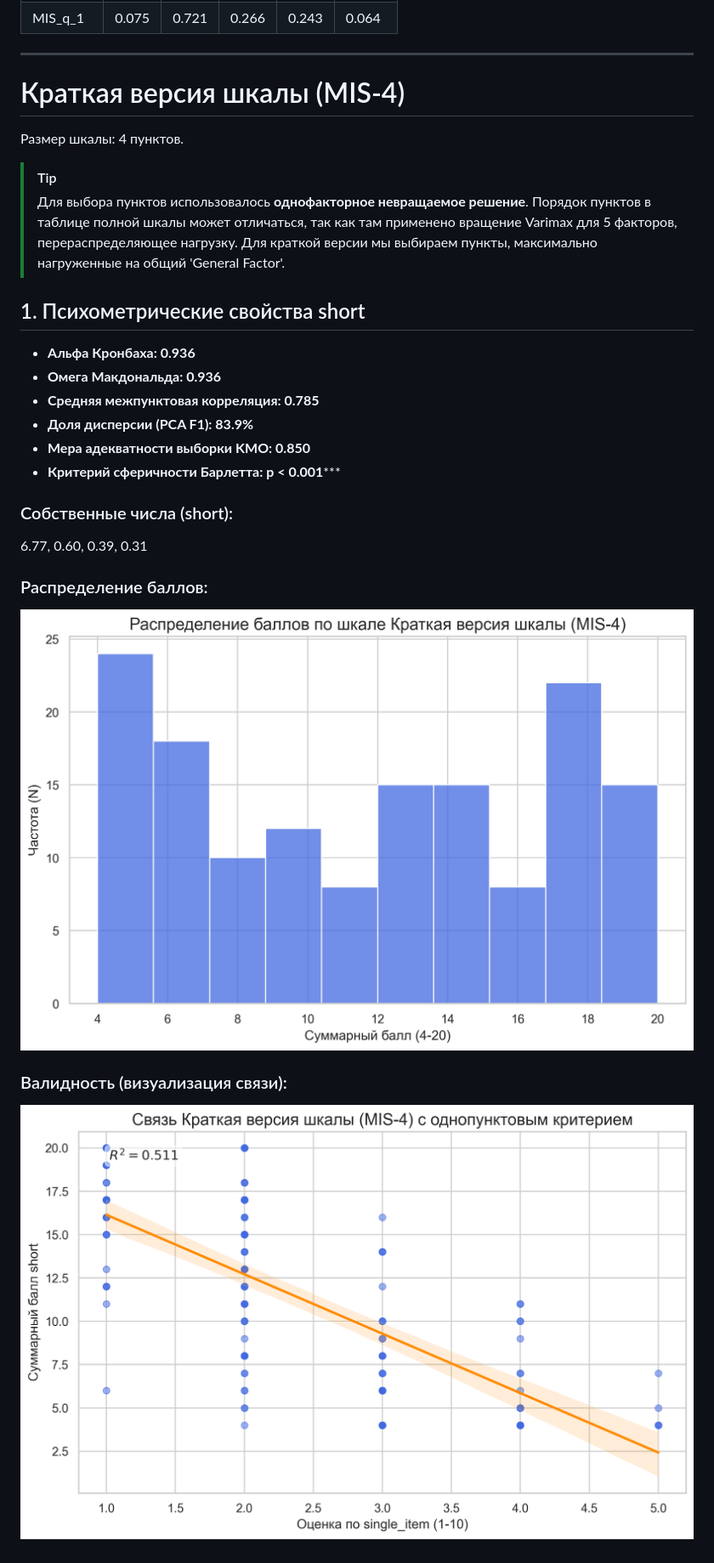
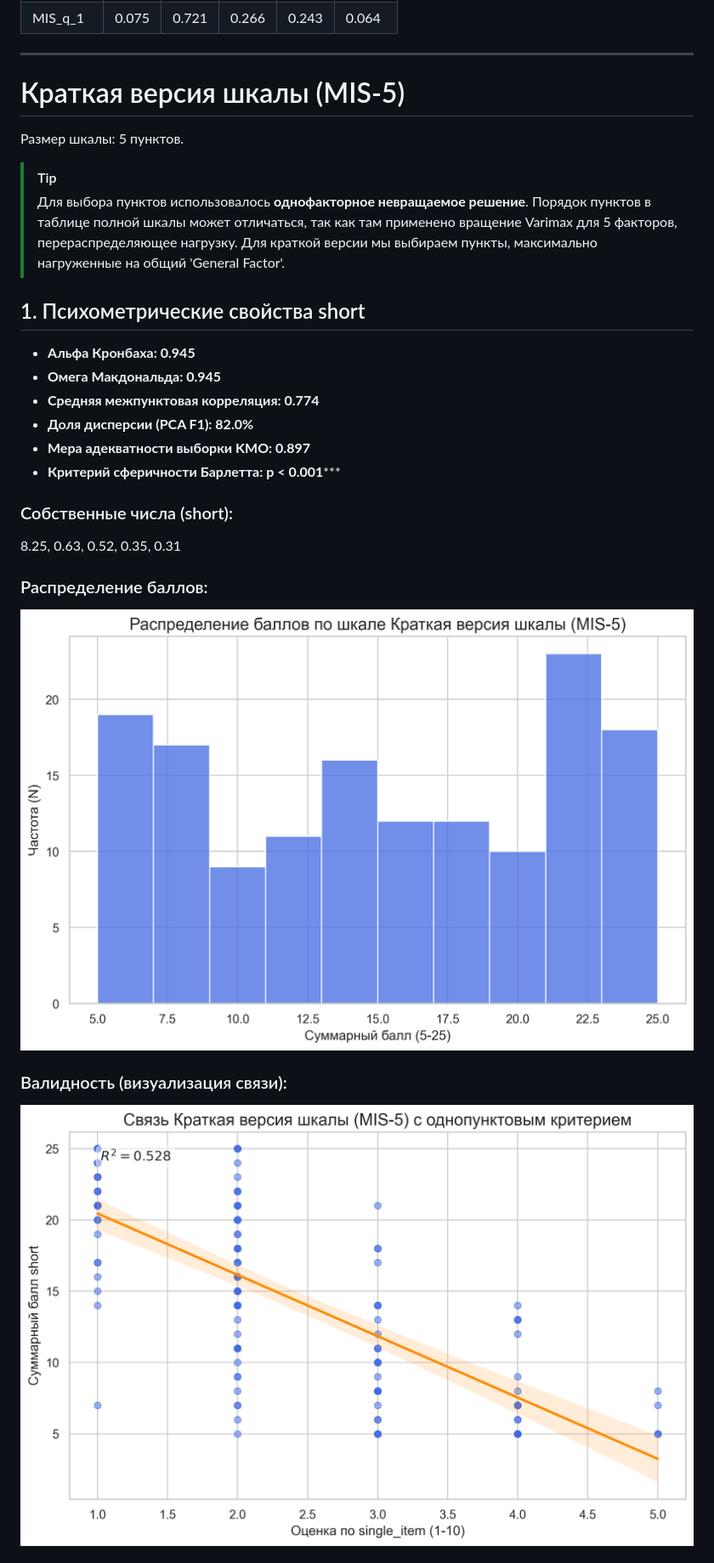
Before and after one commit to mnogosdelal-ru/JediWayThesis, a Markdown page: Survey-00 (Multi-Item Scale Development)/mis_full_psychometric_report.md, the part around the change printed below. Shown: that part at 85% size. Rendered like a GitHub page; pictures changed too: Survey-00 (Multi-Item Scale Development)/mis_short_distribution.png, Survey-00 (Multi-Item Scale Development)/mis_short_vs_single.png.

```diff
--- a/Survey-00 (Multi-Item Scale Development)/mis_full_psychometric_report.md
+++ b/Survey-00 (Multi-Item Scale Development)/mis_full_psychometric_report.md
@@ -106,24 +106,24 @@
 
 ---
 
-# Краткая версия шкалы (MIS-4)
+# Краткая версия шкалы (MIS-5)
 
-Размер шкалы: 4 пунктов.
+Размер шкалы: 5 пунктов.
 
 > [!TIP]
 > Для выбора пунктов использовалось **однофакторное невращаемое решение**. Порядок пунктов в таблице полной шкалы может отличаться, так как там применено вращение Varimax для 5 факторов, перераспределяющее нагрузку. Для краткой версии мы выбираем пункты, максимально нагруженные на общий 'General Factor'.
 
 ## 1. Психометрические свойства short
 
-- **Альфа Кронбаха: 0.936**
-- **Омега Макдональда: 0.936**
-- **Средняя межпунктовая корреляция: 0.785**
-- **Доля дисперсии (PCA F1): 83.9%**
-- **Мера адекватности выборки KMO: 0.850**
+- **Альфа Кронбаха: 0.945**
+- **Омега Макдональда: 0.945**
+- **Средняя межпунктовая корреляция: 0.774**
+- **Доля дисперсии (PCA F1): 82.0%**
+- **Мера адекватности выборки KMO: 0.897**
 - **Критерий сферичности Барлетта: p < 0.001*****
 
 ### Собственные числа (short):
-6.77, 0.60, 0.39, 0.31
+8.25, 0.63, 0.52, 0.35, 0.31
 
 ### Распределение баллов:
 
```
Also changed, not shown: other parts of Survey-00 (Multi-Item Scale Development)/mis_full_psychometric_report.md (+52 -24 lines), Survey-00 (Multi-Item Scale Development)/mis_custom_vs_single.png, Survey-00 (Multi-Item Scale Development)/mis_short_stability.png (added), 1 other file.
